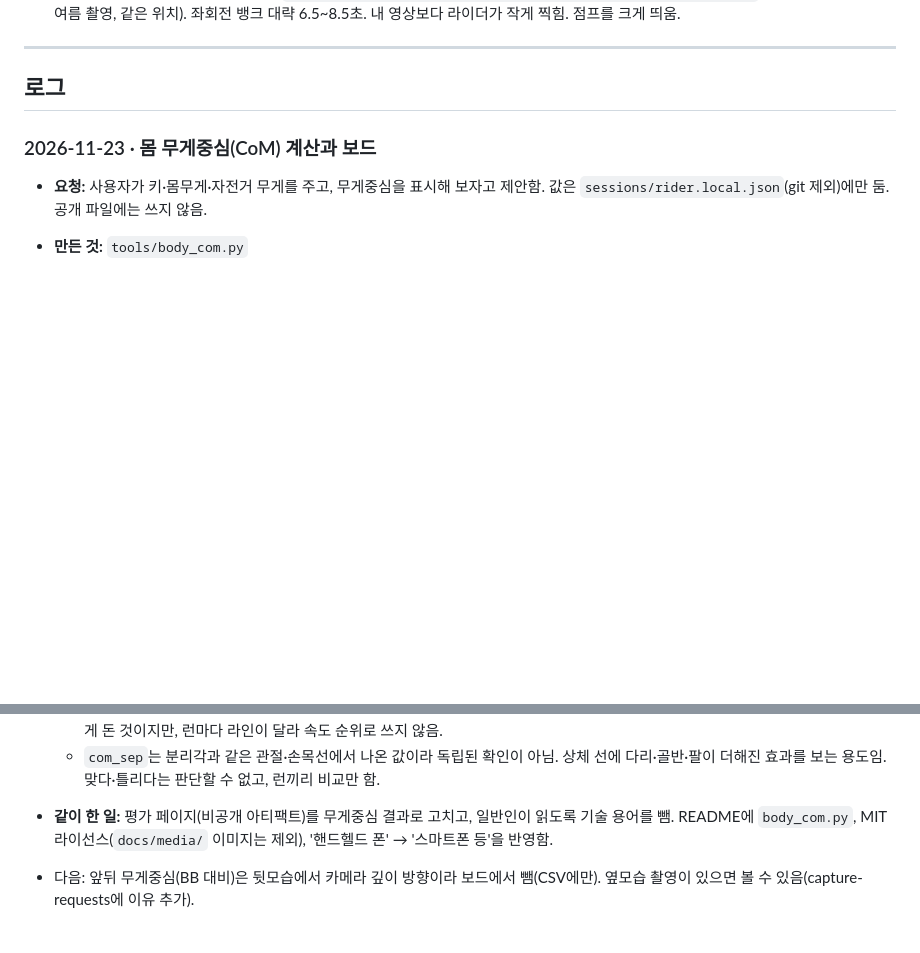
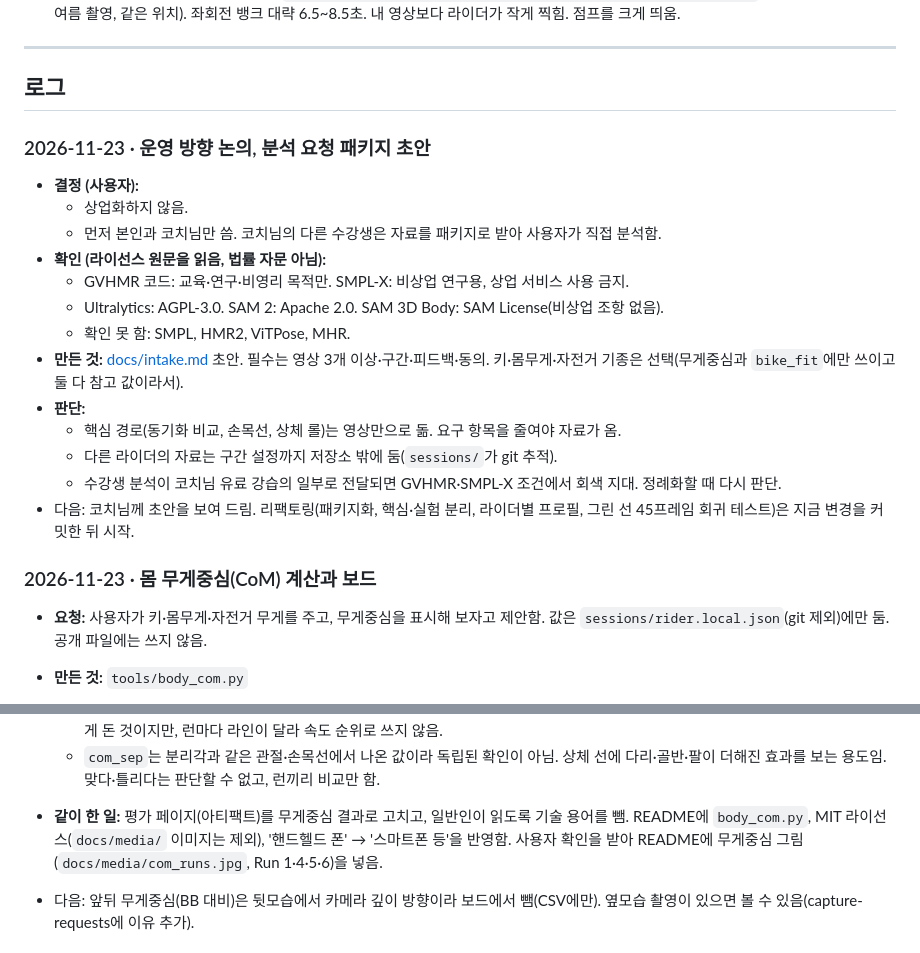
Before and after one commit to hon454/ai-mtb-coach, a Markdown page: LOG.md, 2 parts joined by grey strips. Drawn GitHub-style; blank space fills up the shorter version.

```diff
--- a/LOG.md
+++ b/LOG.md
@@ -26,6 +26,21 @@ MTB 강습 영상에서 내 자세·자전거·뱅크 라인을 인식해 회고
 ---
 
 ## 로그
+
+### 2026-11-23 · 운영 방향 논의, 분석 요청 패키지 초안
+- **결정 (사용자):**
+  - 상업화하지 않음.
+  - 먼저 본인과 코치님만 씀. 코치님의 다른 수강생은 자료를 패키지로 받아 사용자가 직접 분석함.
+- **확인 (라이선스 원문을 읽음, 법률 자문 아님):**
+  - GVHMR 코드: 교육·연구·비영리 목적만. SMPL-X: 비상업 연구용, 상업 서비스 사용 금지.
+  - Ultralytics: AGPL-3.0. SAM 2: Apache 2.0. SAM 3D Body: SAM License(비상업 조항 없음).
+  - 확인 못 함: SMPL, HMR2, ViTPose, MHR.
+- **만든 것:** [docs/intake.md](docs/intake.md) 초안. 필수는 영상 3개 이상·구간·피드백·동의. 키·몸무게·자전거 기종은 선택(무게중심과 `bike_fit`에만 쓰이고 둘 다 참고 값이라서).
+- **판단:**
+  - 핵심 경로(동기화 비교, 손목선, 상체 롤)는 영상만으로 돎. 요구 항목을 줄여야 자료가 옴.
+  - 다른 라이더의 자료는 구간 설정까지 저장소 밖에 둠(`sessions/`가 git 추적).
+  - 수강생 분석이 코치님 유료 강습의 일부로 전달되면 GVHMR·SMPL-X 조건에서 회색 지대. 정례화할 때 다시 판단.
+- 다음: 코치님께 초안을 보여 드림. 리팩토링(패키지화, 핵심·실험 분리, 라이더별 프로필, 그린 선 45프레임 회귀 테스트)은 지금 변경을 커밋한 뒤 시작.
 
 ### 2026-11-23 · 몸 무게중심(CoM) 계산과 보드
 - **요청:** 사용자가 키·몸무게·자전거 무게를 주고, 무게중심을 표시해 보자고 제안함. 값은 `sessions/rider.local.json`(git 제외)에만 둠. 공개 파일에는 쓰지 않음.
@@ -66,7 +81,7 @@ MTB 강습 영상에서 내 자세·자전거·뱅크 라인을 인식해 회고
   - 코치님: 손목선 면 +19~21 cm, 손·발 면 0~4 cm로 크게 갈리고, 진행 방향 ±15°에 ±5° 흔들리며, 그린 선도 없음. 판단을 보류함.
   - 합친 기울기는 자전거 무게중심 높이 가정(0.05~0.25 m)을 바꿔도 0.1° 안쪽으로만 변함. 같은 회전 단계에서 크면 더 빠르거나 더 좁게 돈 것이지만, 런마다 라인이 달라 속도 순위로 쓰지 않음.
   - `com_sep`는 분리각과 같은 관절·손목선에서 나온 값이라 독립된 확인이 아님. 상체 선에 다리·골반·팔이 더해진 효과를 보는 용도임. 맞다·틀리다는 판단할 수 없고, 런끼리 비교만 함.
-- **같이 한 일:** 평가 페이지(비공개 아티팩트)를 무게중심 결과로 고치고, 일반인이 읽도록 기술 용어를 뺌. README에 `body_com.py`, MIT 라이선스(`docs/media/` 이미지는 제외), '핸드헬드 폰' → '스마트폰 등'을 반영함.
+- **같이 한 일:** 평가 페이지(아티팩트)를 무게중심 결과로 고치고, 일반인이 읽도록 기술 용어를 뺌. README에 `body_com.py`, MIT 라이선스(`docs/media/` 이미지는 제외), '핸드헬드 폰' → '스마트폰 등'을 반영함. 사용자 확인을 받아 README에 무게중심 그림(`docs/media/com_runs.jpg`, Run 1·4·5·6)을 넣음.
 - 다음: 앞뒤 무게중심(BB 대비)은 뒷모습에서 카메라 깊이 방향이라 보드에서 뺌(CSV에만). 옆모습 촬영이 있으면 볼 수 있음(capture-requests에 이유 추가).
 
 ### 2026-11-23 · 자전거 기울기 기준을 GVHMR 손목선으로 바꿈, bike_fit 힌트 기본값 끔
```
Also changed, not shown: README.md (+4 -0 lines), docs/media/com_runs.jpg (added).
